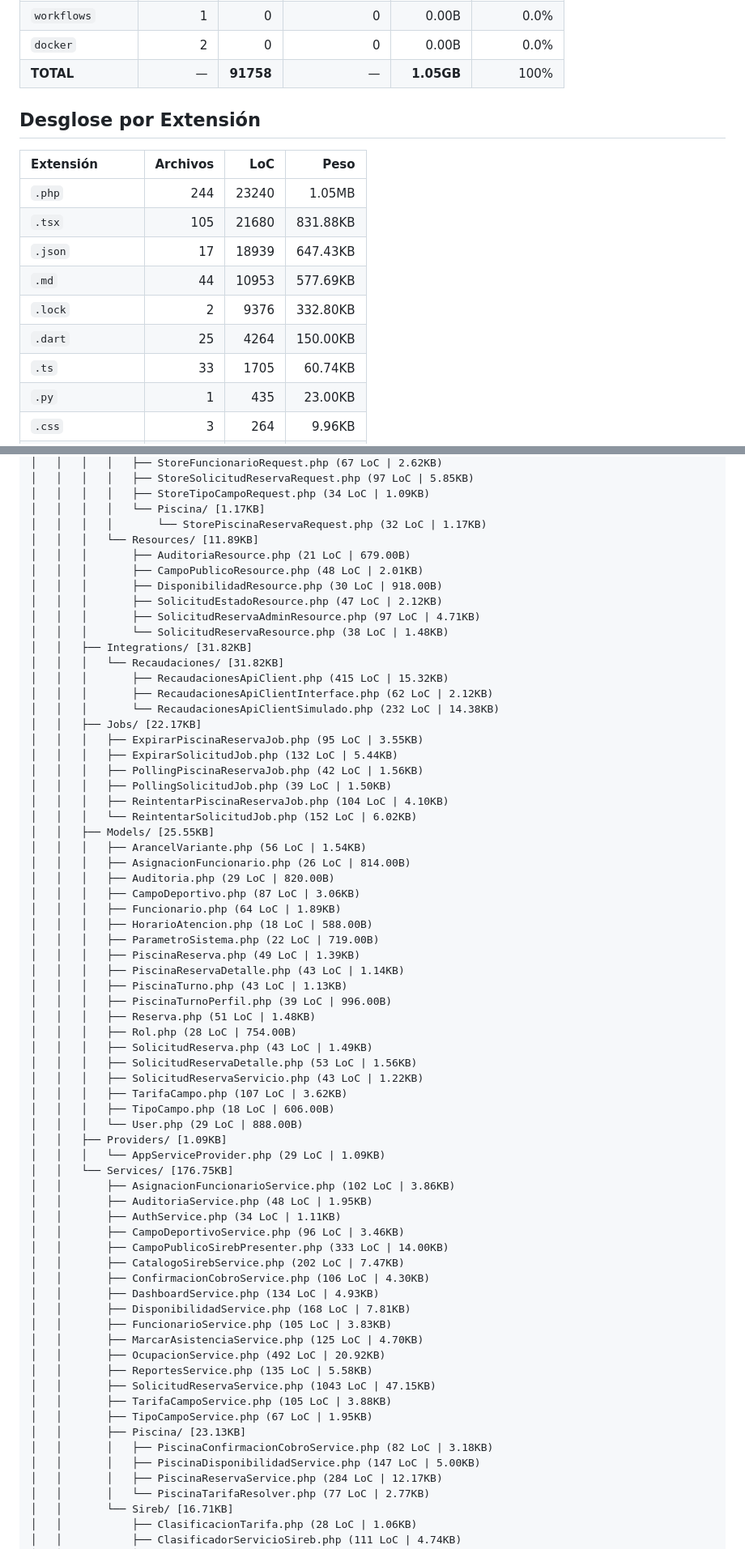
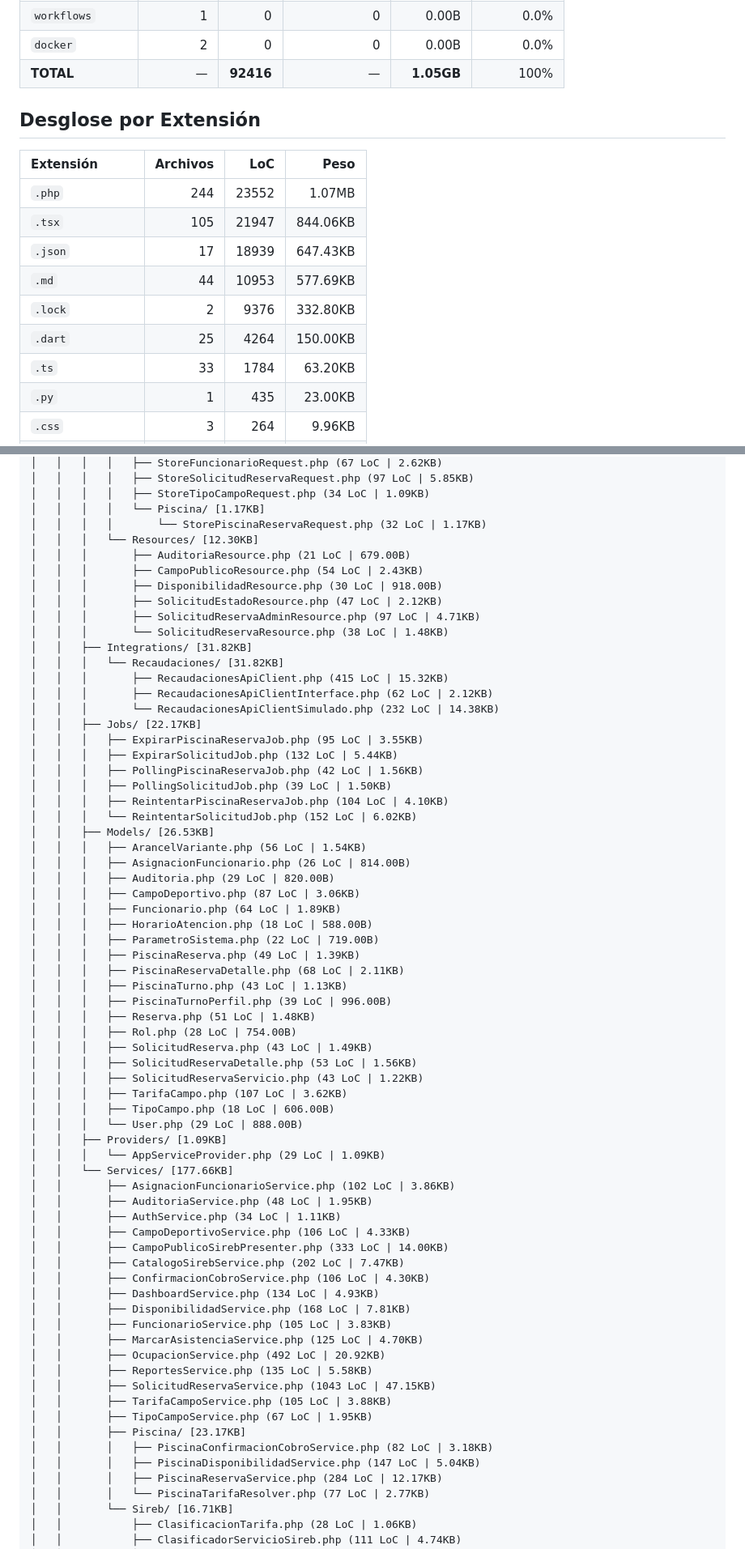
Before and after one commit to MiltonDanielhch/campo-deportivo, a Markdown page: AUDITORIA_MASTER.md, 2 parts joined by grey strips. Shown at 81% size. GitHub-like rendering.

```diff
--- a/AUDITORIA_MASTER.md
+++ b/AUDITORIA_MASTER.md
@@ -48,19 +48,19 @@
 | `public` | 3 | 25 | 0 | 218.96KB | 0.0%  |
 | `workflows` | 1 | 0 | 0 | 0.00B | 0.0%  |
 | `docker` | 2 | 0 | 0 | 0.00B | 0.0%  |
-| **TOTAL** | — | **91758** | — | **1.05GB** | 100% |
+| **TOTAL** | — | **92416** | — | **1.05GB** | 100% |
 
 ## Desglose por Extensión
 
 | Extensión | Archivos | LoC | Peso |
 | :--- | ---: | ---: | ---: |
-| `.php` | 244 | 23240 | 1.05MB |
-| `.tsx` | 105 | 21680 | 831.88KB |
+| `.php` | 244 | 23552 | 1.07MB |
+| `.tsx` | 105 | 21947 | 844.06KB |
 | `.json` | 17 | 18939 | 647.43KB |
 | `.md` | 44 | 10953 | 577.69KB |
 | `.lock` | 2 | 9376 | 332.80KB |
 | `.dart` | 25 | 4264 | 150.00KB |
-| `.ts` | 33 | 1705 | 60.74KB |
+| `.ts` | 33 | 1784 | 63.20KB |
 | `.py` | 1 | 435 | 23.00KB |
 | `.css` | 3 | 264 | 9.96KB |
 | `(sin extensión)` | 18 | 237 | 11.29KB |
@@ -204,9 +204,9 @@ campos-deportivos-gad-beni/
 │   │   │   │   ├── StoreTipoCampoRequest.php (34 LoC | 1.09KB)
 │   │   │   │   └── Piscina/ [1.17KB]
 │   │   │   │       └── StorePiscinaReservaRequest.php (32 LoC | 1.17KB)
-│   │   │   └── Resources/ [11.89KB]
+│   │   │   └── Resources/ [12.30KB]
 │   │   │       ├── AuditoriaResource.php (21 LoC | 679.00B)
-│   │   │       ├── CampoPublicoResource.php (48 LoC | 2.01KB)
+│   │   │       ├── CampoPublicoResource.php (54 LoC | 2.43KB)
 │   │   │       ├── DisponibilidadResource.php (30 LoC | 918.00B)
 │   │   │       ├── SolicitudEstadoResource.php (47 LoC | 2.12KB)
 │   │   │       ├── SolicitudReservaAdminResource.php (97 LoC | 4.71KB)
@@ -223,7 +223,7 @@ campos-deportivos-gad-beni/
 │   │   │   ├── PollingSolicitudJob.php (39 LoC | 1.50KB)
 │   │   │   ├── ReintentarPiscinaReservaJob.php (104 LoC | 4.10KB)
 │   │   │   └── ReintentarSolicitudJob.php (152 LoC | 6.02KB)
-│   │   ├── Models/ [25.55KB]
+│   │   ├── Models/ [26.53KB]
 │   │   │   ├── ArancelVariante.php (56 LoC | 1.54KB)
 │   │   │   ├── AsignacionFuncionario.php (26 LoC | 814.00B)
 │   │   │   ├── Auditoria.php (29 LoC | 820.00B)
@@ -232,7 +232,7 @@ campos-deportivos-gad-beni/
 │   │   │   ├── HorarioAtencion.php (18 LoC | 588.00B)
 │   │   │   ├── ParametroSistema.php (22 LoC | 719.00B)
 │   │   │   ├── PiscinaReserva.php (49 LoC | 1.39KB)
-│   │   │   ├── PiscinaReservaDetalle.php (43 LoC | 1.14KB)
+│   │   │   ├── PiscinaReservaDetalle.php (68 LoC | 2.11KB)
 │   │   │   ├── PiscinaTurno.php (43 LoC | 1.13KB)
 │   │   │   ├── PiscinaTurnoPerfil.php (39 LoC | 996.00B)
 │   │   │   ├── Reserva.php (51 LoC | 1.48KB)
@@ -245,11 +245,11 @@ campos-deportivos-gad-beni/
 │   │   │   └── User.php (29 LoC | 888.00B)
 │   │   ├── Providers/ [1.09KB]
 │   │   │   └── AppServiceProvider.php (29 LoC | 1.09KB)
-│   │   └── Services/ [176.75KB]
+│   │   └── Services/ [177.66KB]
 │   │       ├── AsignacionFuncionarioService.php (102 LoC | 3.86KB)
 │   │       ├── AuditoriaService.php (48 LoC | 1.95KB)
 │   │       ├── AuthService.php (34 LoC | 1.11KB)
-│   │       ├── CampoDeportivoService.php (96 LoC | 3.46KB)
+│   │       ├── CampoDeportivoService.php (106 LoC | 4.33KB)
 │   │       ├── CampoPublicoSirebPresenter.php (333 LoC | 14.00KB)
 │   │       ├── CatalogoSirebService.php (202 LoC | 7.47KB)
 │   │       ├── ConfirmacionCobroService.php (106 LoC | 4.30KB)
@@ -262,9 +262,9 @@ campos-deportivos-gad-beni/
 │   │       ├── SolicitudReservaService.php (1043 LoC | 47.15KB)
 │   │       ├── TarifaCampoService.php (105 LoC | 3.88KB)
 │   │       ├── TipoCampoService.php (67 LoC | 1.95KB)
-│   │       ├── Piscina/ [23.13KB]
+│   │       ├── Piscina/ [23.17KB]
 │   │       │   ├── PiscinaConfirmacionCobroService.php (82 LoC | 3.18KB)
-│   │       │   ├── PiscinaDisponibilidadService.php (147 LoC | 5.00KB)
+│   │       │   ├── PiscinaDisponibilidadService.php (147 LoC | 5.04KB)
 │   │       │   ├── PiscinaReservaService.php (284 LoC | 12.17KB)
 │   │       │   └── PiscinaTarifaResolver.php (77 LoC | 2.77KB)
 │   │       └── Sireb/ [16.71KB]
```
Also changed, not shown: other parts of AUDITORIA_MASTER.md (+48 -48 lines).
